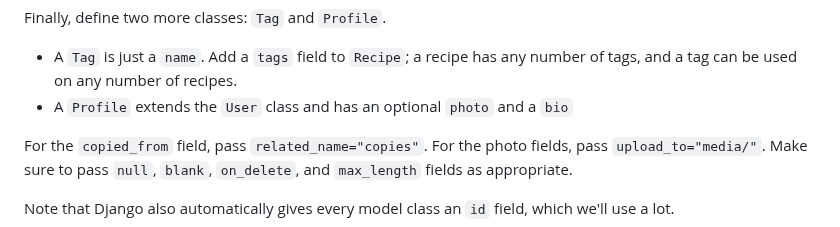
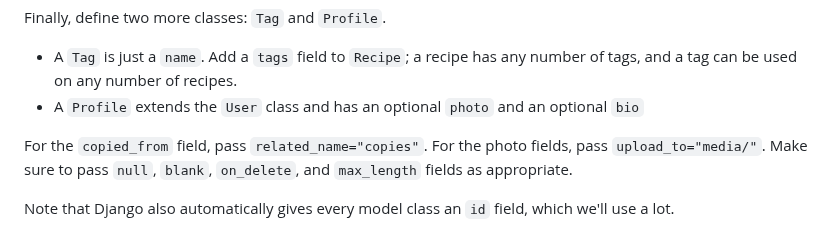
Before and after one commit to utah-cs3550-fa25/assignments, a Markdown page: hw3.md, the part around the change. Drawn GitHub-style.

Commit message:
Optional bio

```diff
--- a/hw3.md
+++ b/hw3.md
@@ -151,7 +151,7 @@ Finally, define two more classes: `Tag` and `Profile`.
   has any number of tags, and a tag can be used on any number of
   recipes.
 - A `Profile` extends the `User` class and has an optional `photo` and
-  a `bio`
+  an optional `bio`
 
 For the `copied_from` field, pass `related_name="copies"`. For the
 photo fields, pass `upload_to="media/"`. Make sure to pass `null`,
```
